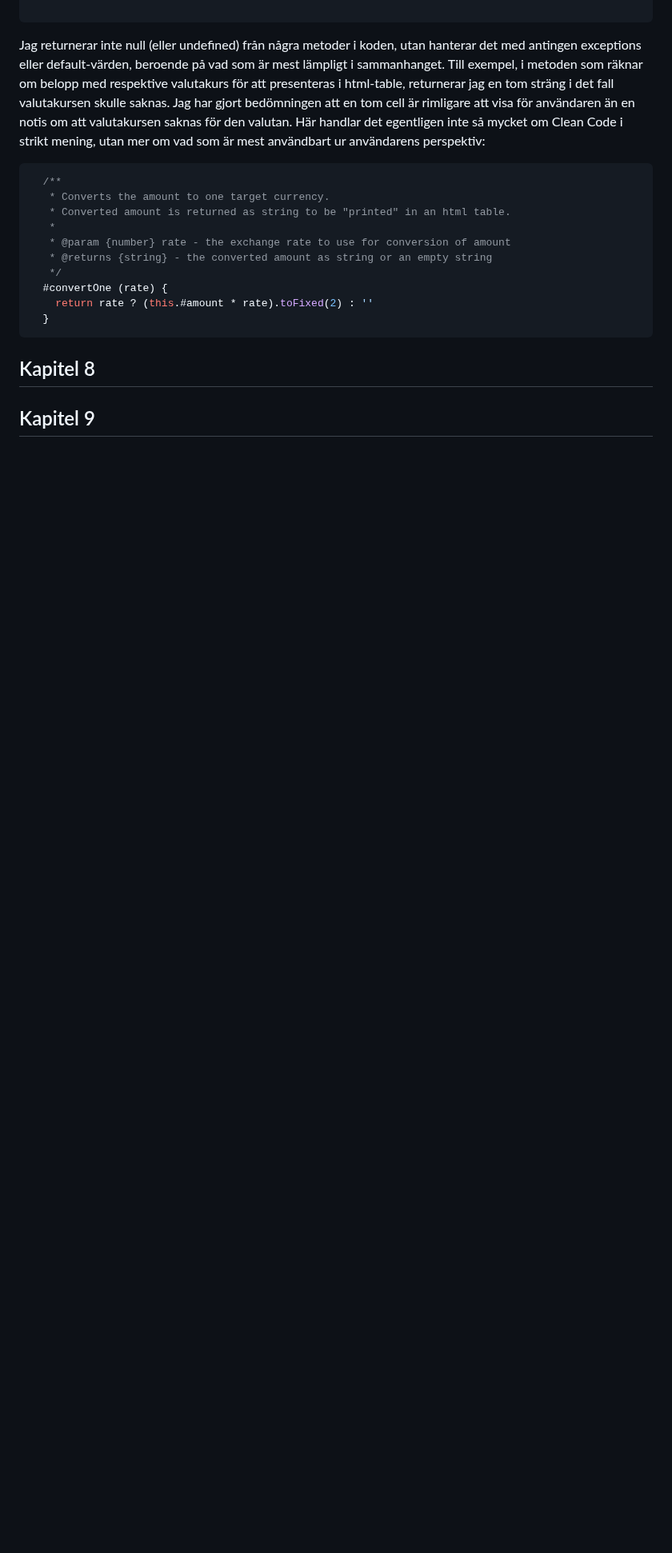
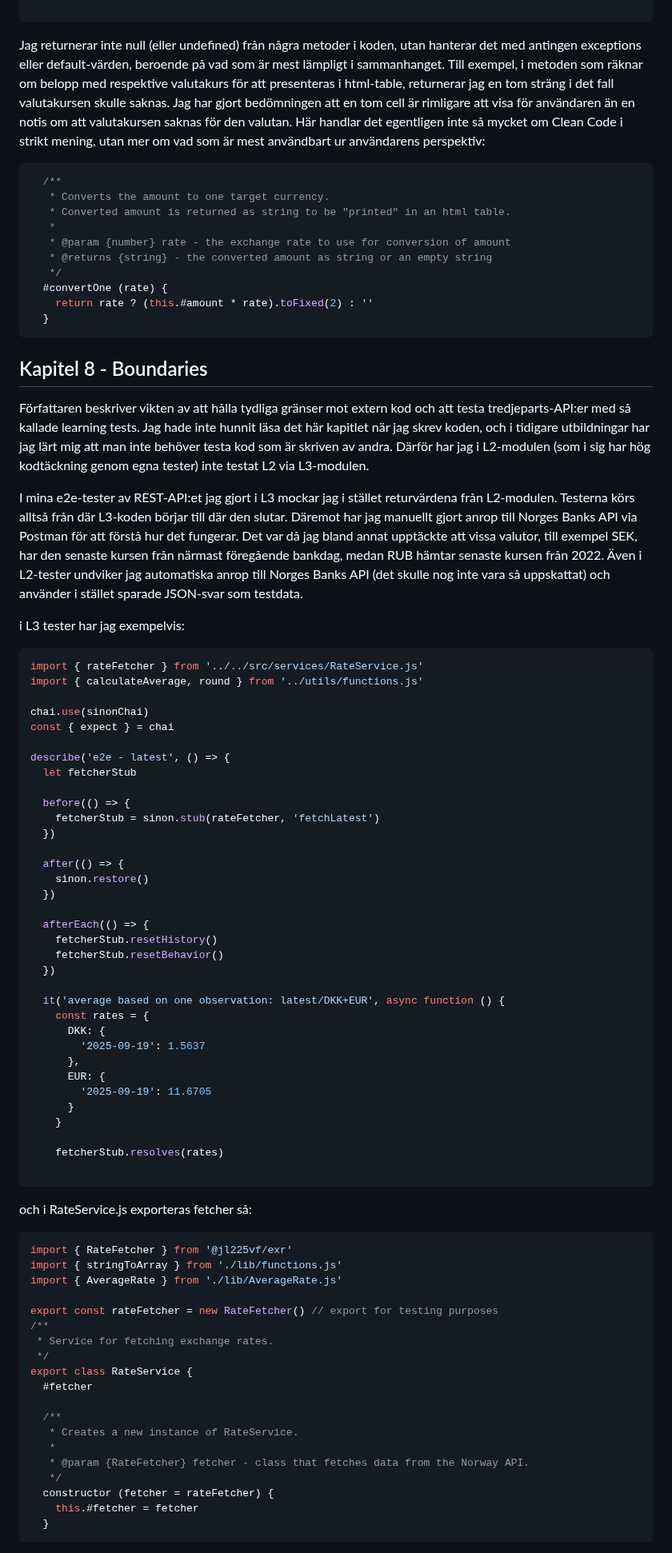
Before and after one commit to JuliaLind/1DV610-L3, a Markdown page: reflection.md, the part around one of its changes. Shown at 80% size. GitHub-like rendering; blank space fills up the shorter version.

Commit message:
Done with reflections on chapter 8

````diff
--- a/reflection.md
+++ b/reflection.md
@@ -791,6 +791,72 @@ Jag returnerar inte null (eller undefined) från några metoder i koden, utan ha
 
 
 
-## Kapitel 8
+## Kapitel 8 - Boundaries
 
-## Kapitel 9
+Författaren beskriver vikten av att hålla tydliga gränser mot extern kod och att testa tredjeparts-API:er med så kallade learning tests. Jag hade inte hunnit läsa det här kapitlet när jag skrev koden, och i tidigare utbildningar har jag lärt mig att man inte behöver testa kod som är skriven av andra. Därför har jag i L2-modulen (som i sig har hög kodtäckning genom egna tester) inte testat L2 via L3-modulen.
+
+I mina e2e-tester av REST-API:et jag gjort i L3 mockar jag i stället returvärdena från L2-modulen. Testerna körs alltså från där L3-koden börjar till där den slutar. Däremot har jag manuellt gjort anrop till Norges Banks API via Postman för att förstå hur det fungerar. Det var då jag bland annat upptäckte att vissa valutor, till exempel SEK, har den senaste kursen från närmast föregående bankdag, medan RUB hämtar senaste kursen från 2022. Även i L2-tester undviker jag automatiska anrop till Norges Banks API (det skulle nog inte vara så uppskattat) och använder i stället sparade JSON-svar som testdata.
+
+i L3 tester har jag exempelvis:
+
+```js
+import { rateFetcher } from '../../src/services/RateService.js'
+import { calculateAverage, round } from '../utils/functions.js'
+
+chai.use(sinonChai)
+const { expect } = chai
+
+describe('e2e - latest', () => {
+  let fetcherStub
+
+  before(() => {
+    fetcherStub = sinon.stub(rateFetcher, 'fetchLatest')
+  })
+
+  after(() => {
+    sinon.restore()
+  })
+
+  afterEach(() => {
+    fetcherStub.resetHistory()
+    fetcherStub.resetBehavior()
+  })
+
+  it('average based on one observation: latest/DKK+EUR', async function () {
+    const rates = {
+      DKK: {
+        '2025-09-19': 1.5637
+      },
+      EUR: {
+        '2025-09-19': 11.6705
+      }
+    }
+
+    fetcherStub.resolves(rates)
+
+```
+
+och i RateService.js exporteras fetcher så:
+
+```js
+import { RateFetcher } from '@jl225vf/exr'
+import { stringToArray } from './lib/functions.js'
+import { AverageRate } from './lib/AverageRate.js'
+
+export const rateFetcher = new RateFetcher() // export for testing purposes
+/**
+ * Service for fetching exchange rates.
+ */
+export class RateService {
+  #fetcher
+
+  /**
+   * Creates a new instance of RateService.
+   *
+   * @param {RateFetcher} fetcher - class that fetches data from the Norway API.
+   */
+  constructor (fetcher = rateFetcher) {
+    this.#fetcher = fetcher
+  }
+  ```
+
````
Also changed, not shown: other parts of reflection.md (+7 -0 lines).
